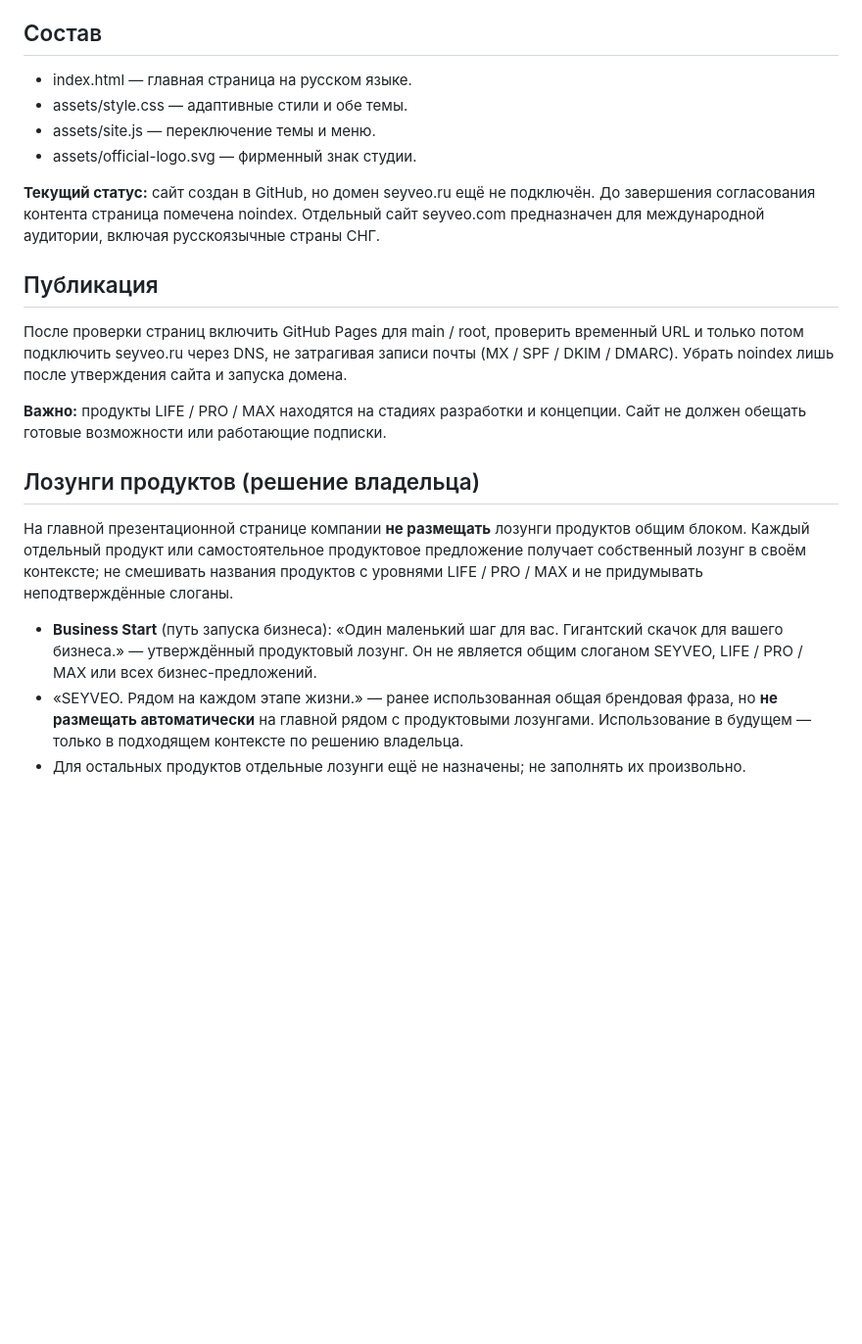
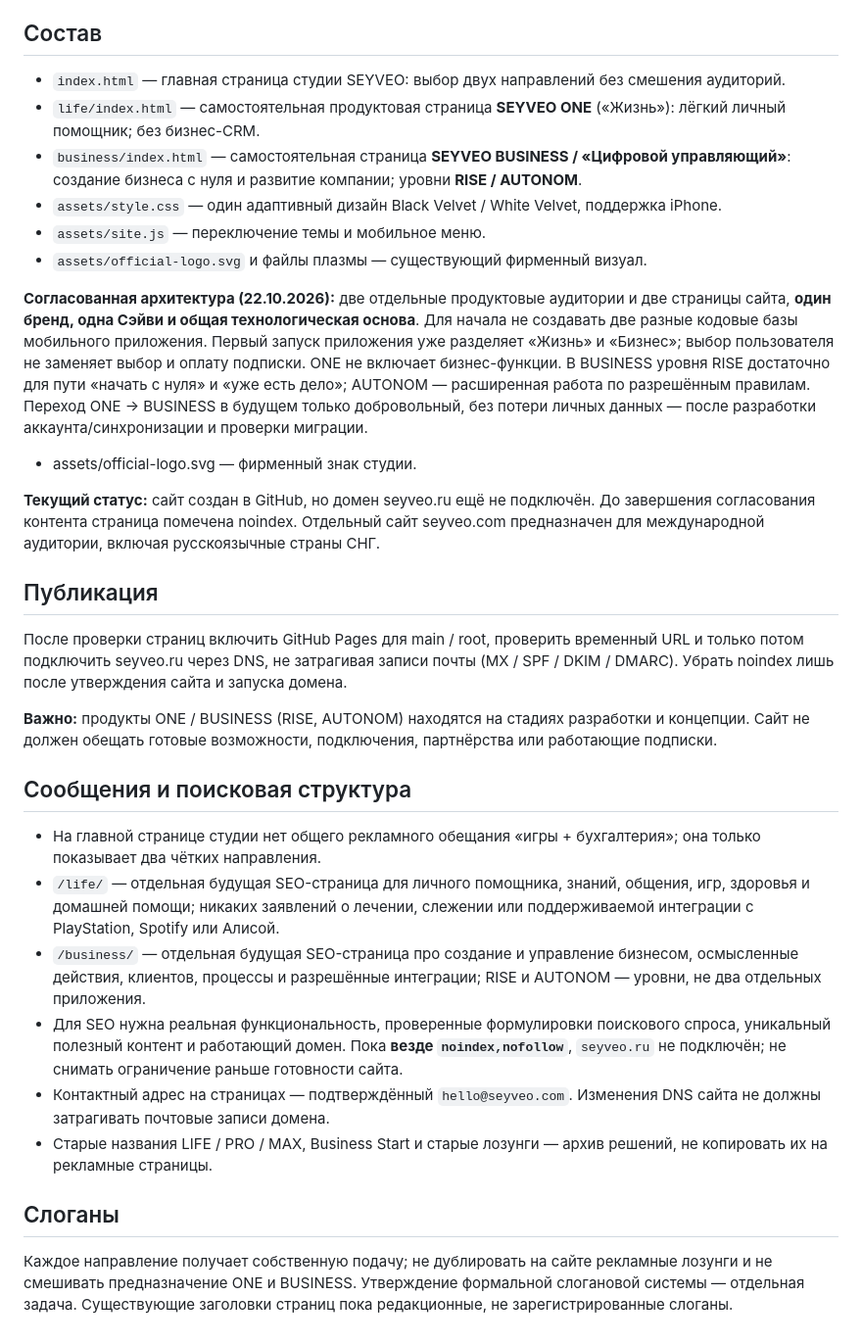
Before and after one commit to evacuatorkrasnodar-ux/seyveo-ru-site, a Markdown page: README.md, the part around the change. Shown at 98% size. Drawn GitHub-style; blank space fills up the shorter version.

Commit message:
docs(site): formalize two product pages, audience split and prelaunch SEO safeguards

```diff
--- a/README.md
+++ b/README.md
@@ -3,9 +3,14 @@
 Независимый презентационный сайт российской аудитории SEYVEO в утверждённом стиле Black Velvet / White Velvet.
 
 ## Состав
-- index.html — главная страница на русском языке.
-- assets/style.css — адаптивные стили и обе темы.
-- assets/site.js — переключение темы и меню.
+- `index.html` — главная страница студии SEYVEO: выбор двух направлений без смешения аудиторий.
+- `life/index.html` — самостоятельная продуктовая страница **SEYVEO ONE** («Жизнь»): лёгкий личный помощник; без бизнес-CRM.
+- `business/index.html` — самостоятельная страница **SEYVEO BUSINESS / «Цифровой управляющий»**: создание бизнеса с нуля и развитие компании; уровни **RISE / AUTONOM**.
+- `assets/style.css` — один адаптивный дизайн Black Velvet / White Velvet, поддержка iPhone.
+- `assets/site.js` — переключение темы и мобильное меню.
+- `assets/official-logo.svg` и файлы плазмы — существующий фирменный визуал.
+
+**Согласованная архитектура (22.10.2026):** две отдельные продуктовые аудитории и две страницы сайта, **один бренд, одна Сэйви и общая технологическая основа**. Для начала не создавать две разные кодовые базы мобильного приложения. Первый запуск приложения уже разделяет «Жизнь» и «Бизнес»; выбор пользователя не заменяет выбор и оплату подписки. ONE не включает бизнес-функции. В BUSINESS уровня RISE достаточно для пути «начать с нуля» и «уже есть дело»; AUTONOM — расширенная работа по разрешённым правилам. Переход ONE → BUSINESS в будущем только добровольный, без потери личных данных — после разработки аккаунта/синхронизации и проверки миграции.
 - assets/official-logo.svg — фирменный знак студии.
 
 **Текущий статус:** сайт создан в GitHub, но домен seyveo.ru ещё не подключён. До завершения согласования контента страница помечена noindex. Отдельный сайт seyveo.com предназначен для международной аудитории, включая русскоязычные страны СНГ.
@@ -13,12 +18,17 @@
 ## Публикация
 После проверки страниц включить GitHub Pages для main / root, проверить временный URL и только потом подключить seyveo.ru через DNS, не затрагивая записи почты (MX / SPF / DKIM / DMARC). Убрать noindex лишь после утверждения сайта и запуска домена.
 
-**Важно:** продукты LIFE / PRO / MAX находятся на стадиях разработки и концепции. Сайт не должен обещать готовые возможности или работающие подписки.
+**Важно:** продукты ONE / BUSINESS (RISE, AUTONOM) находятся на стадиях разработки и концепции. Сайт не должен обещать готовые возможности, подключения, партнёрства или работающие подписки.
 
-## Лозунги продуктов (решение владельца)
+## Сообщения и поисковая структура
 
-На главной презентационной странице компании **не размещать** лозунги продуктов общим блоком. Каждый отдельный продукт или самостоятельное продуктовое предложение получает собственный лозунг в своём контексте; не смешивать названия продуктов с уровнями LIFE / PRO / MAX и не придумывать неподтверждённые слоганы.
+- На главной странице студии нет общего рекламного обещания «игры + бухгалтерия»; она только показывает два чётких направления.
+- `/life/` — отдельная будущая SEO-страница для личного помощника, знаний, общения, игр, здоровья и домашней помощи; никаких заявлений о лечении, слежении или поддерживаемой интеграции с PlayStation, Spotify или Алисой.
+- `/business/` — отдельная будущая SEO-страница про создание и управление бизнесом, осмысленные действия, клиентов, процессы и разрешённые интеграции; RISE и AUTONOM — уровни, не два отдельных приложения.
+- Для SEO нужна реальная функциональность, проверенные формулировки поискового спроса, уникальный полезный контент и работающий домен. Пока **везде `noindex,nofollow`**, `seyveo.ru` не подключён; не снимать ограничение раньше готовности сайта.
+- Контактный адрес на страницах — подтверждённый `hello@seyveo.com`. Изменения DNS сайта не должны затрагивать почтовые записи домена.
+- Старые названия LIFE / PRO / MAX, Business Start и старые лозунги — архив решений, не копировать их на рекламные страницы.
 
-- **Business Start** (путь запуска бизнеса): «Один маленький шаг для вас. Гигантский скачок для вашего бизнеса.» — утверждённый продуктовый лозунг. Он не является общим слоганом SEYVEO, LIFE / PRO / MAX или всех бизнес-предложений.
-- «SEYVEO. Рядом на каждом этапе жизни.» — ранее использованная общая брендовая фраза, но **не размещать автоматически** на главной рядом с продуктовыми лозунгами. Использование в будущем — только в подходящем контексте по решению владельца.
-- Для остальных продуктов отдельные лозунги ещё не назначены; не заполнять их произвольно.
+## Слоганы
+
+Каждое направление получает собственную подачу; не дублировать на сайте рекламные лозунги и не смешивать предназначение ONE и BUSINESS. Утверждение формальной слогановой системы — отдельная задача. Существующие заголовки страниц пока редакционные, не зарегистрированные слоганы.
```
